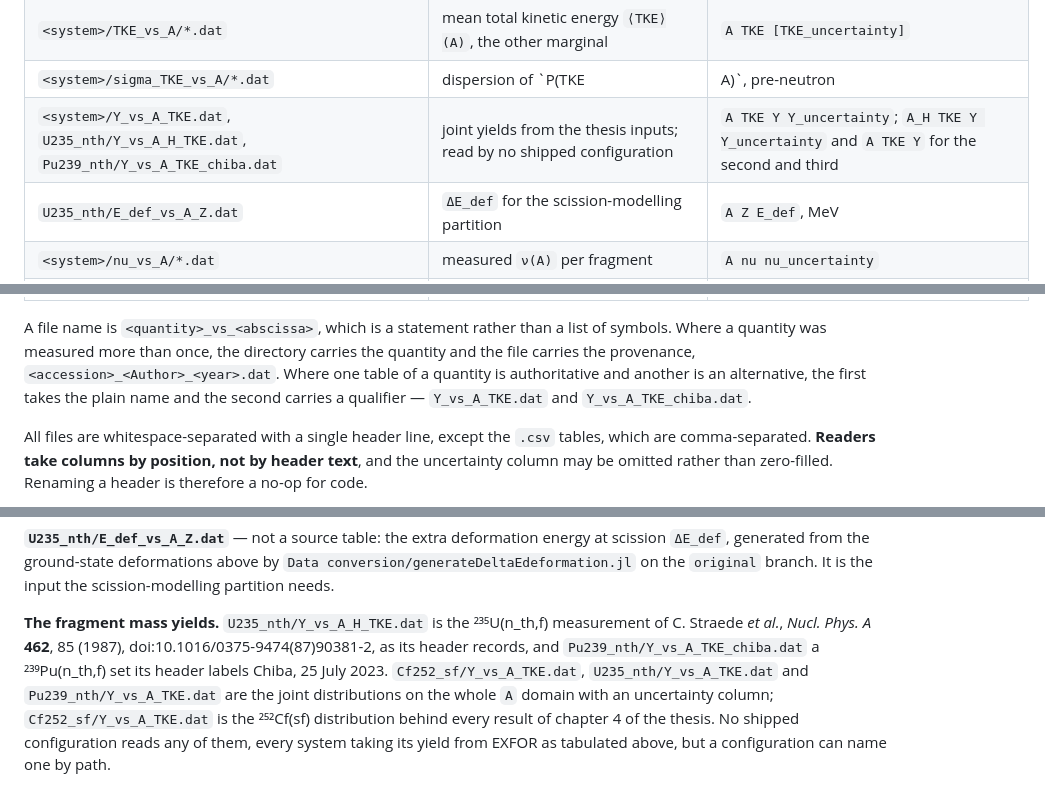
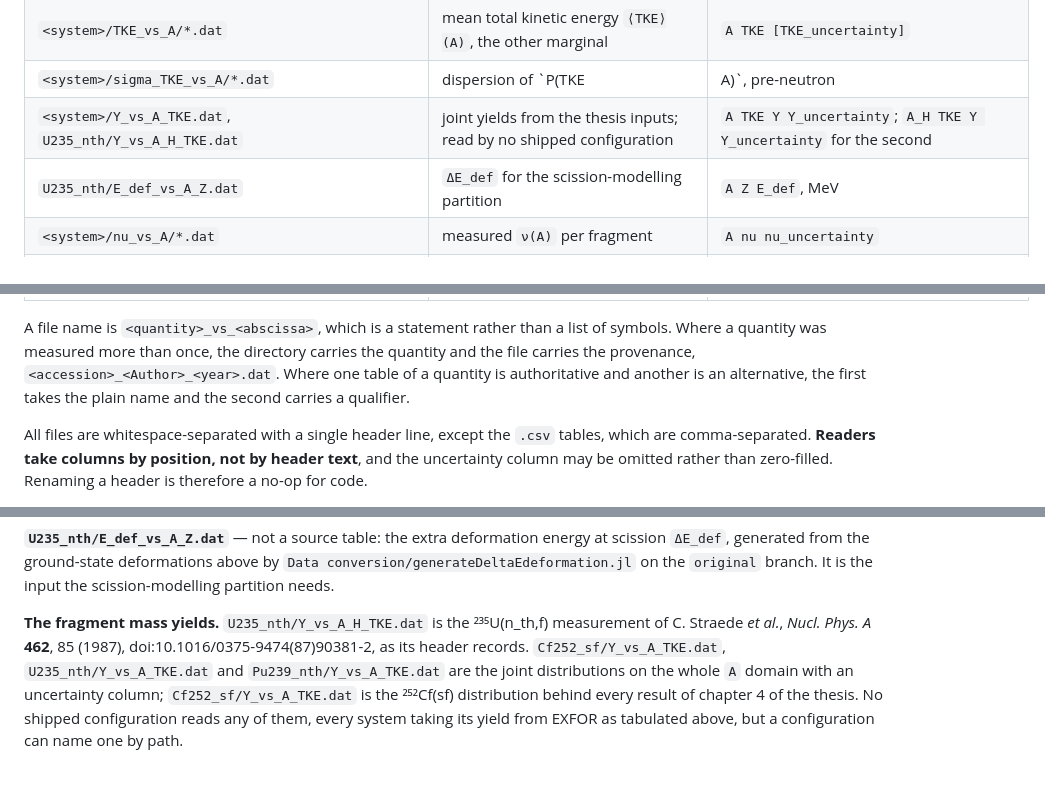
Before and after one commit to PaulGoG/DeterministicSequentialEmission.jl, a Markdown page: data/README.md, 3 parts joined by grey strips. Drawn GitHub-style.

Commit message:
docs(data): drop the supplied ²³⁹Pu joint yield from the inventory
The table came to the thesis directly from its authors and has no archive
record, so it is not described among the inputs a reader can obtain. The
qualifier rule for alternative tables stays, without its example.

```diff
--- a/data/README.md
+++ b/data/README.md
@@ -46,7 +46,7 @@ which no configuration reads.
 | `<system>/Y_vs_A/*.dat` | pre-neutron mass yield `Y(A)`, a marginal | `A Y [Y_uncertainty]` |
 | `<system>/TKE_vs_A/*.dat` | mean total kinetic energy `⟨TKE⟩(A)`, the other marginal | `A TKE [TKE_uncertainty]` |
 | `<system>/sigma_TKE_vs_A/*.dat` | dispersion of `P(TKE|A)`, pre-neutron | `A sigma_TKE [sigma_TKE_uncertainty]`, MeV |
-| `<system>/Y_vs_A_TKE.dat`, `U235_nth/Y_vs_A_H_TKE.dat`, `Pu239_nth/Y_vs_A_TKE_chiba.dat` | joint yields from the thesis inputs; read by no shipped configuration | `A TKE Y Y_uncertainty`; `A_H TKE Y Y_uncertainty` and `A TKE Y` for the second and third |
+| `<system>/Y_vs_A_TKE.dat`, `U235_nth/Y_vs_A_H_TKE.dat` | joint yields from the thesis inputs; read by no shipped configuration | `A TKE Y Y_uncertainty`; `A_H TKE Y Y_uncertainty` for the second |
 | `U235_nth/E_def_vs_A_Z.dat` | `ΔE_def` for the scission-modelling partition | `A Z E_def`, MeV |
 | `<system>/nu_vs_A/*.dat` | measured `ν(A)` per fragment | `A nu nu_uncertainty` |
 | `<system>/nu_vs_A_TKE/*.dat` | measured `ν` against fragment mass and total kinetic energy | `A TKE nu nu_uncertainty` |
@@ -69,7 +69,7 @@ A file name is `<quantity>_vs_<abscissa>`, which is a statement rather than a li
 Where a quantity was measured more than once, the directory carries the quantity and the file
 carries the provenance, `<accession>_<Author>_<year>.dat`. Where one table of a quantity is
 authoritative and another is an alternative, the first takes the plain name and the second carries
-a qualifier — `Y_vs_A_TKE.dat` and `Y_vs_A_TKE_chiba.dat`.
+a qualifier.
 
 All files are whitespace-separated with a single header line, except the `.csv` tables, which are
 comma-separated. **Readers take columns by position, not by header text**, and the uncertainty
@@ -417,8 +417,7 @@ scission-modelling partition needs.
 
 **The fragment mass yields.** `U235_nth/Y_vs_A_H_TKE.dat` is the ²³⁵U(n_th,f) measurement of
 C. Straede *et al.*, *Nucl. Phys. A* **462**, 85 (1987), doi:10.1016/0375-9474(87)90381-2, as its
-header records, and `Pu239_nth/Y_vs_A_TKE_chiba.dat` a ²³⁹Pu(n_th,f) set its header labels Chiba,
-25 July 2023. `Cf252_sf/Y_vs_A_TKE.dat`, `U235_nth/Y_vs_A_TKE.dat` and `Pu239_nth/Y_vs_A_TKE.dat`
+header records. `Cf252_sf/Y_vs_A_TKE.dat`, `U235_nth/Y_vs_A_TKE.dat` and `Pu239_nth/Y_vs_A_TKE.dat`
 are the joint distributions on the whole `A` domain with an uncertainty column;
 `Cf252_sf/Y_vs_A_TKE.dat` is the ²⁵²Cf(sf) distribution behind every result of chapter 4 of the
 thesis. No shipped configuration reads any of them, every system taking its yield from EXFOR as
```
Also changed, not shown: other parts of data/README.md (+0 -1 lines).
